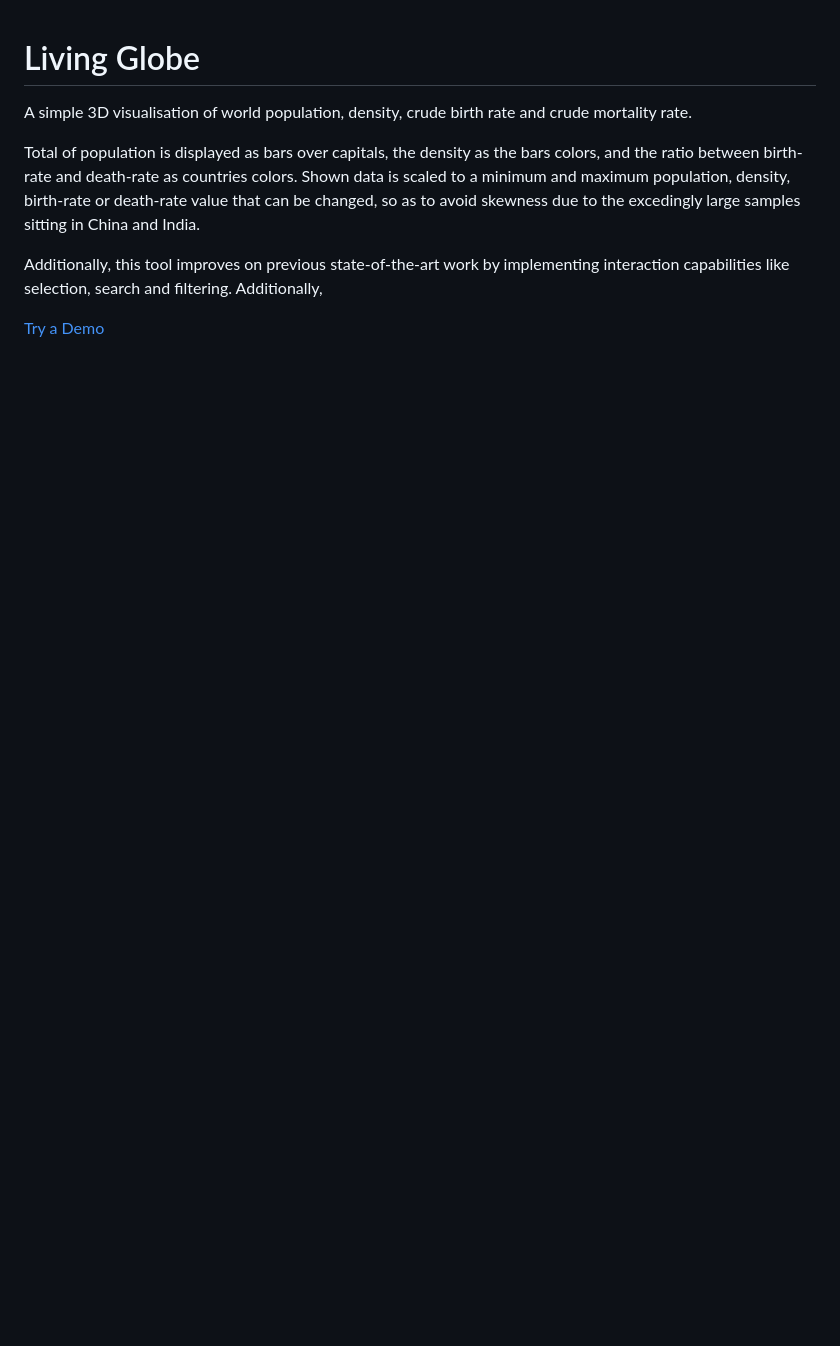
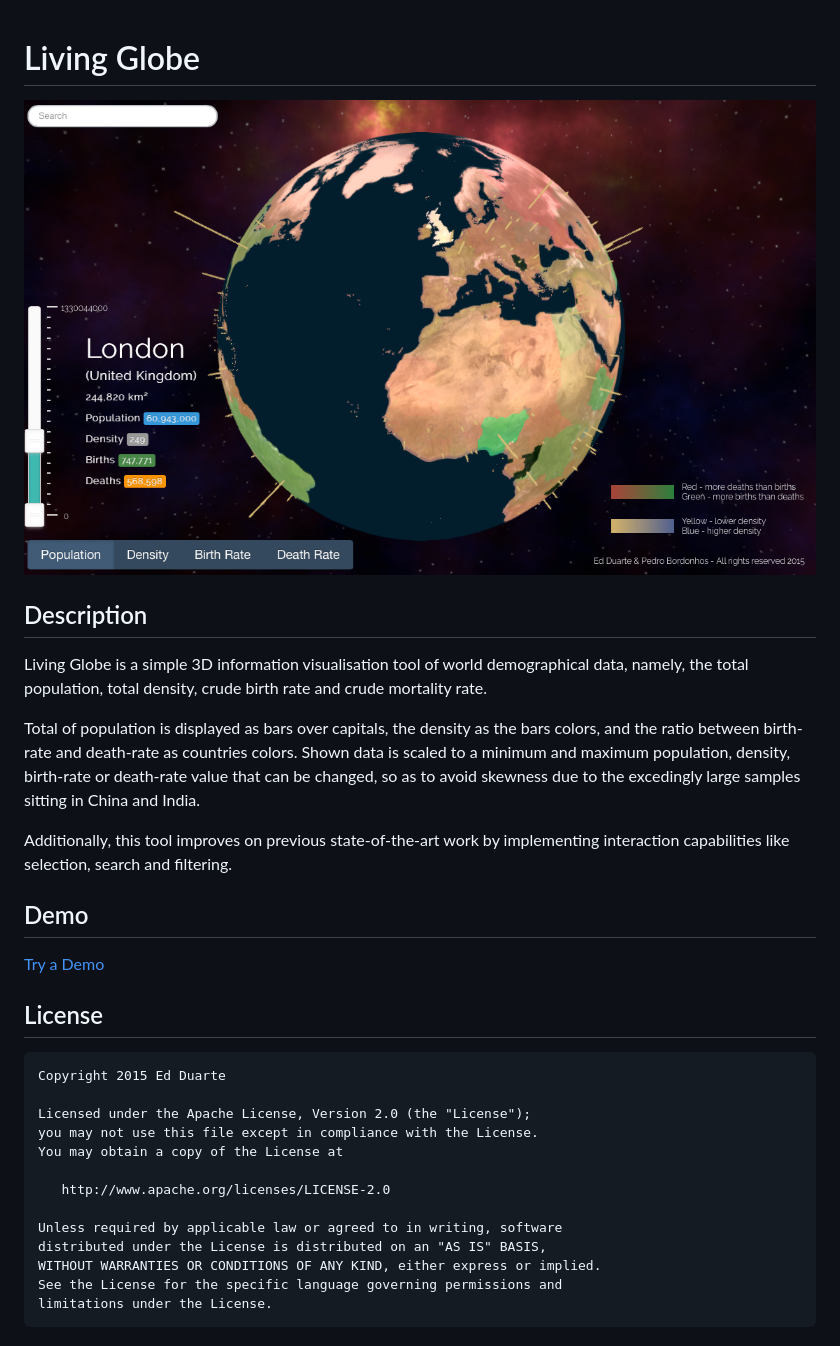
Before and after one commit to EdDuarte/living-globe, a Markdown page: README.md, the part around the change. Drawn GitHub-style; pictures changed too: screenshot.png (added); blank space fills up the shorter version.

Commit message:
Updated documentation and added Apache License v2.

```diff
--- a/README.md
+++ b/README.md
@@ -1,9 +1,31 @@
 # Living Globe
 
-A simple 3D visualisation of world population, density, crude birth rate and crude mortality rate.
+![Screenshot](screenshot.png)
+
+## Description
+
+Living Globe is a simple 3D information visualisation tool of world demographical data, namely, the total population, total density, crude birth rate and crude mortality rate.
 
 Total of population is displayed as bars over capitals, the density as the bars colors, and the ratio between birth-rate and death-rate as countries colors. Shown data is scaled to a minimum and maximum population, density, birth-rate or death-rate value that can be changed, so as to avoid skewness due to the excedingly large samples sitting in China and India.
 
-Additionally, this tool improves on previous state-of-the-art work by implementing interaction capabilities like selection, search and filtering. Additionally,
+Additionally, this tool improves on previous state-of-the-art work by implementing interaction capabilities like selection, search and filtering.
+
+## Demo
 
 [Try a Demo](https://cdn.rawgit.com/edduarte/living-globe/master/index.html)
+
+## License
+
+    Copyright 2015 Ed Duarte
+
+    Licensed under the Apache License, Version 2.0 (the "License");
+    you may not use this file except in compliance with the License.
+    You may obtain a copy of the License at
+
+       http://www.apache.org/licenses/LICENSE-2.0
+
+    Unless required by applicable law or agreed to in writing, software
+    distributed under the License is distributed on an "AS IS" BASIS,
+    WITHOUT WARRANTIES OR CONDITIONS OF ANY KIND, either express or implied.
+    See the License for the specific language governing permissions and
+    limitations under the License.
```
Also changed, not shown: 8 other files.
